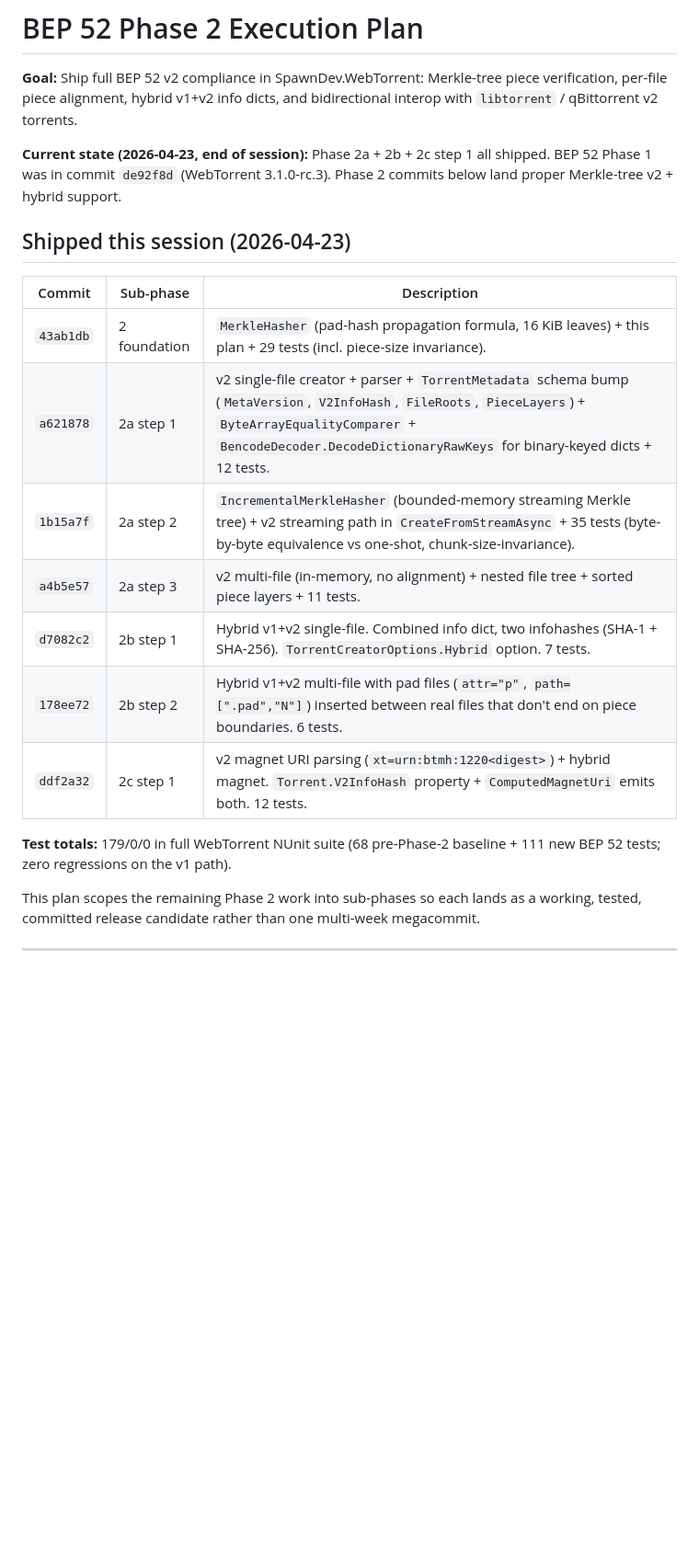
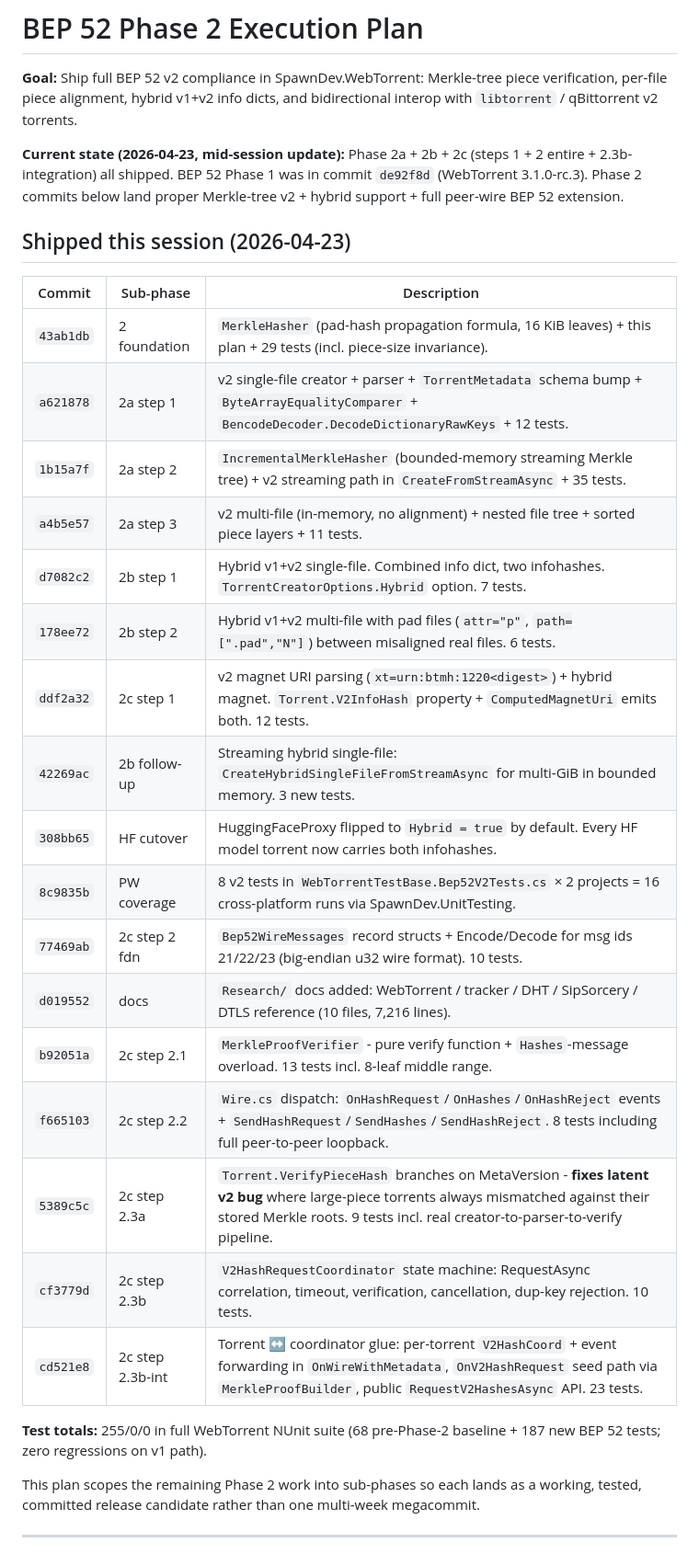
Before and after one commit to LostBeard/SpawnDev.WebTorrent, a Markdown page: Plans/bep52-phase2-execution.md, the part around one of its changes. Shown at 92% size. GitHub-like rendering; blank space fills up the shorter version.

```diff
--- a/Plans/bep52-phase2-execution.md
+++ b/Plans/bep52-phase2-execution.md
@@ -2,21 +2,31 @@
 
 **Goal:** Ship full BEP 52 v2 compliance in SpawnDev.WebTorrent: Merkle-tree piece verification, per-file piece alignment, hybrid v1+v2 info dicts, and bidirectional interop with `libtorrent` / qBittorrent v2 torrents.
 
-**Current state (2026-04-23, end of session):** Phase 2a + 2b + 2c step 1 all shipped. BEP 52 Phase 1 was in commit `de92f8d` (WebTorrent 3.1.0-rc.3). Phase 2 commits below land proper Merkle-tree v2 + hybrid support.
+**Current state (2026-04-23, mid-session update):** Phase 2a + 2b + 2c (steps 1 + 2 entire + 2.3b-integration) all shipped. BEP 52 Phase 1 was in commit `de92f8d` (WebTorrent 3.1.0-rc.3). Phase 2 commits below land proper Merkle-tree v2 + hybrid support + full peer-wire BEP 52 extension.
 
 ## Shipped this session (2026-04-23)
 
 | Commit | Sub-phase | Description |
 |---|---|---|
 | `43ab1db` | 2 foundation | `MerkleHasher` (pad-hash propagation formula, 16 KiB leaves) + this plan + 29 tests (incl. piece-size invariance). |
-| `a621878` | 2a step 1 | v2 single-file creator + parser + `TorrentMetadata` schema bump (`MetaVersion`, `V2InfoHash`, `FileRoots`, `PieceLayers`) + `ByteArrayEqualityComparer` + `BencodeDecoder.DecodeDictionaryRawKeys` for binary-keyed dicts + 12 tests. |
-| `1b15a7f` | 2a step 2 | `IncrementalMerkleHasher` (bounded-memory streaming Merkle tree) + v2 streaming path in `CreateFromStreamAsync` + 35 tests (byte-by-byte equivalence vs one-shot, chunk-size-invariance). |
+| `a621878` | 2a step 1 | v2 single-file creator + parser + `TorrentMetadata` schema bump + `ByteArrayEqualityComparer` + `BencodeDecoder.DecodeDictionaryRawKeys` + 12 tests. |
+| `1b15a7f` | 2a step 2 | `IncrementalMerkleHasher` (bounded-memory streaming Merkle tree) + v2 streaming path in `CreateFromStreamAsync` + 35 tests. |
 | `a4b5e57` | 2a step 3 | v2 multi-file (in-memory, no alignment) + nested file tree + sorted piece layers + 11 tests. |
-| `d7082c2` | 2b step 1 | Hybrid v1+v2 single-file. Combined info dict, two infohashes (SHA-1 + SHA-256). `TorrentCreatorOptions.Hybrid` option. 7 tests. |
-| `178ee72` | 2b step 2 | Hybrid v1+v2 multi-file with pad files (`attr="p"`, `path=[".pad","N"]`) inserted between real files that don't end on piece boundaries. 6 tests. |
+| `d7082c2` | 2b step 1 | Hybrid v1+v2 single-file. Combined info dict, two infohashes. `TorrentCreatorOptions.Hybrid` option. 7 tests. |
+| `178ee72` | 2b step 2 | Hybrid v1+v2 multi-file with pad files (`attr="p"`, `path=[".pad","N"]`) between misaligned real files. 6 tests. |
 | `ddf2a32` | 2c step 1 | v2 magnet URI parsing (`xt=urn:btmh:1220<digest>`) + hybrid magnet. `Torrent.V2InfoHash` property + `ComputedMagnetUri` emits both. 12 tests. |
+| `42269ac` | 2b follow-up | Streaming hybrid single-file: `CreateHybridSingleFileFromStreamAsync` for multi-GiB in bounded memory. 3 new tests. |
+| `308bb65` | HF cutover | HuggingFaceProxy flipped to `Hybrid = true` by default. Every HF model torrent now carries both infohashes. |
+| `8c9835b` | PW coverage | 8 v2 tests in `WebTorrentTestBase.Bep52V2Tests.cs` × 2 projects = 16 cross-platform runs via SpawnDev.UnitTesting. |
+| `77469ab` | 2c step 2 fdn | `Bep52WireMessages` record structs + Encode/Decode for msg ids 21/22/23 (big-endian u32 wire format). 10 tests. |
+| `d019552` | docs | `Research/` docs added: WebTorrent / tracker / DHT / SipSorcery / DTLS reference (10 files, 7,216 lines). |
+| `b92051a` | 2c step 2.1 | `MerkleProofVerifier` - pure verify function + `Hashes`-message overload. 13 tests incl. 8-leaf middle range. |
+| `f665103` | 2c step 2.2 | `Wire.cs` dispatch: `OnHashRequest`/`OnHashes`/`OnHashReject` events + `SendHashRequest`/`SendHashes`/`SendHashReject`. 8 tests including full peer-to-peer loopback. |
+| `5389c5c` | 2c step 2.3a | `Torrent.VerifyPieceHash` branches on MetaVersion - **fixes latent v2 bug** where large-piece torrents always mismatched against their stored Merkle roots. 9 tests incl. real creator-to-parser-to-verify pipeline. |
+| `cf3779d` | 2c step 2.3b | `V2HashRequestCoordinator` state machine: RequestAsync correlation, timeout, verification, cancellation, dup-key rejection. 10 tests. |
+| `cd521e8` | 2c step 2.3b-int | Torrent ↔ coordinator glue: per-torrent `V2HashCoord` + event forwarding in `OnWireWithMetadata`, `OnV2HashRequest` seed path via `MerkleProofBuilder`, public `RequestV2HashesAsync` API. 23 tests. |
 
-**Test totals:** 179/0/0 in full WebTorrent NUnit suite (68 pre-Phase-2 baseline + 111 new BEP 52 tests; zero regressions on the v1 path).
+**Test totals:** 255/0/0 in full WebTorrent NUnit suite (68 pre-Phase-2 baseline + 187 new BEP 52 tests; zero regressions on v1 path).
 
 This plan scopes the remaining Phase 2 work into sub-phases so each lands as a working, tested, committed release candidate rather than one multi-week megacommit.
 
```
Also changed, not shown: other parts of Plans/bep52-phase2-execution.md (+8 -14 lines).
